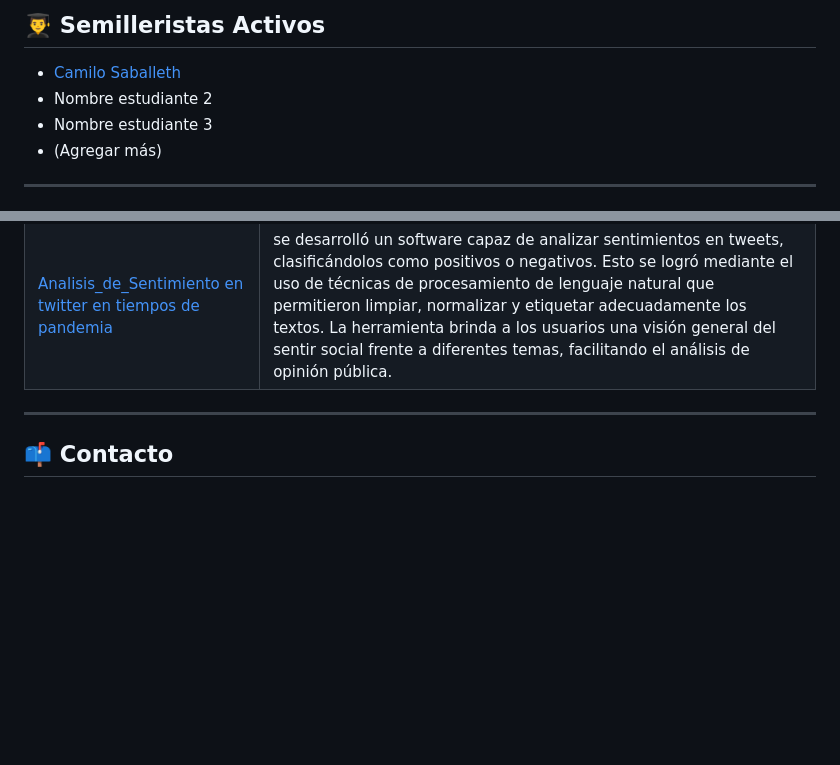
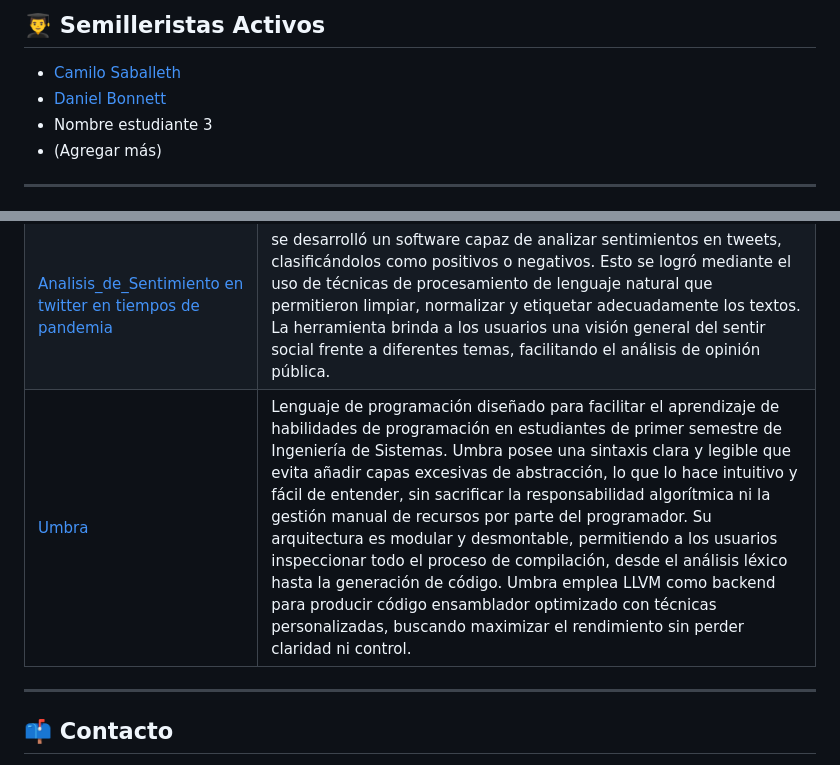
Before and after one commit to saballeth/saballeth.github.io, a Markdown page: README.md, 2 parts joined by grey strips. Rendered like a GitHub page; blank space fills up the shorter version.

```diff
--- a/README.md
+++ b/README.md
@@ -24,7 +24,7 @@ Tiene como propósito principal soportar las líneas de investigación en admini
 ## 👨‍🎓 Semilleristas Activos
 
 - [Camilo Saballeth](https://github.com/saballeth)
-- Nombre estudiante 2
+- [Daniel Bonnett](https://github.com/mordmora)
 - Nombre estudiante 3
 - (Agregar más)
 
@@ -38,6 +38,7 @@ Tiene como propósito principal soportar las líneas de investigación en admini
 | [Sistema de creacion de modelos UML por voz](.[[/uml-voz/](https://saballeth.github.io/Sistema_De_Recomendacion_Inmuebles/](https://saballeth.github.io/chatbot-accesible/))) | Desarrollo de un prototipo de software accesible para la creacion de modelos UML basado en voz digirido a estudiantes con discapacidad visual en la ingenieria de software|
 | [ChatBot asistente en las inquietudes de los aspirantes - Tashi Epieyú](.[/inmuebles/](https://saballeth.github.io/Sistema_De_Recomendacion_Inmuebles/)) |se logró desarrollar un ChatBot funcional, disponible para la comunidad magdalenense, orientado a resolver dudas de aspirantes a la universidad. Aunque en general respondió adecuadamente, se identificaron fallos ante errores ortográficos por parte del usuario (por ejemplo, "medicin" en lugar de "medicina"), lo que generó respuestas incorrectas. No obstante, cuando el mensaje estaba bien escrito, el ChatBot brindó respuestas satisfactorias. Durante su funcionamiento, el ChatBot gestionó un total de 1433 mensajes, incluyendo pruebas internas y consultas reales. La satisfacción media del usuario en el chat fue de 3/5, y en una encuesta adicional, la calificación promedio fue de 4/5.|
 | [Analisis_de_Sentimiento en twitter en tiempos de pandemia](.[[/inmuebles/](https://saballeth.github.io/Sistema_De_Recomendacion_Inmuebles/)](https://saballeth.github.io/Analisis_de_Sentimiento/)) |se desarrolló un software capaz de analizar sentimientos en tweets, clasificándolos como positivos o negativos. Esto se logró mediante el uso de técnicas de procesamiento de lenguaje natural que permitieron limpiar, normalizar y etiquetar adecuadamente los textos. La herramienta brinda a los usuarios una visión general del sentir social frente a diferentes temas, facilitando el análisis de opinión pública.|
+|[Umbra](https://github.com/mordmora/Umbra)|Lenguaje de programación diseñado para facilitar el aprendizaje de habilidades de programación en estudiantes de primer semestre de Ingeniería de Sistemas. Umbra posee una sintaxis clara y legible que evita añadir capas excesivas de abstracción, lo que lo hace intuitivo y fácil de entender, sin sacrificar la responsabilidad algorítmica ni la gestión manual de recursos por parte del programador. Su arquitectura es modular y desmontable, permitiendo a los usuarios inspeccionar todo el proceso de compilación, desde el análisis léxico hasta la generación de código. Umbra emplea LLVM como backend para producir código ensamblador optimizado con técnicas personalizadas, buscando maximizar el rendimiento sin perder claridad ni control.|
 ---
 
 ## 📫 Contacto
```
